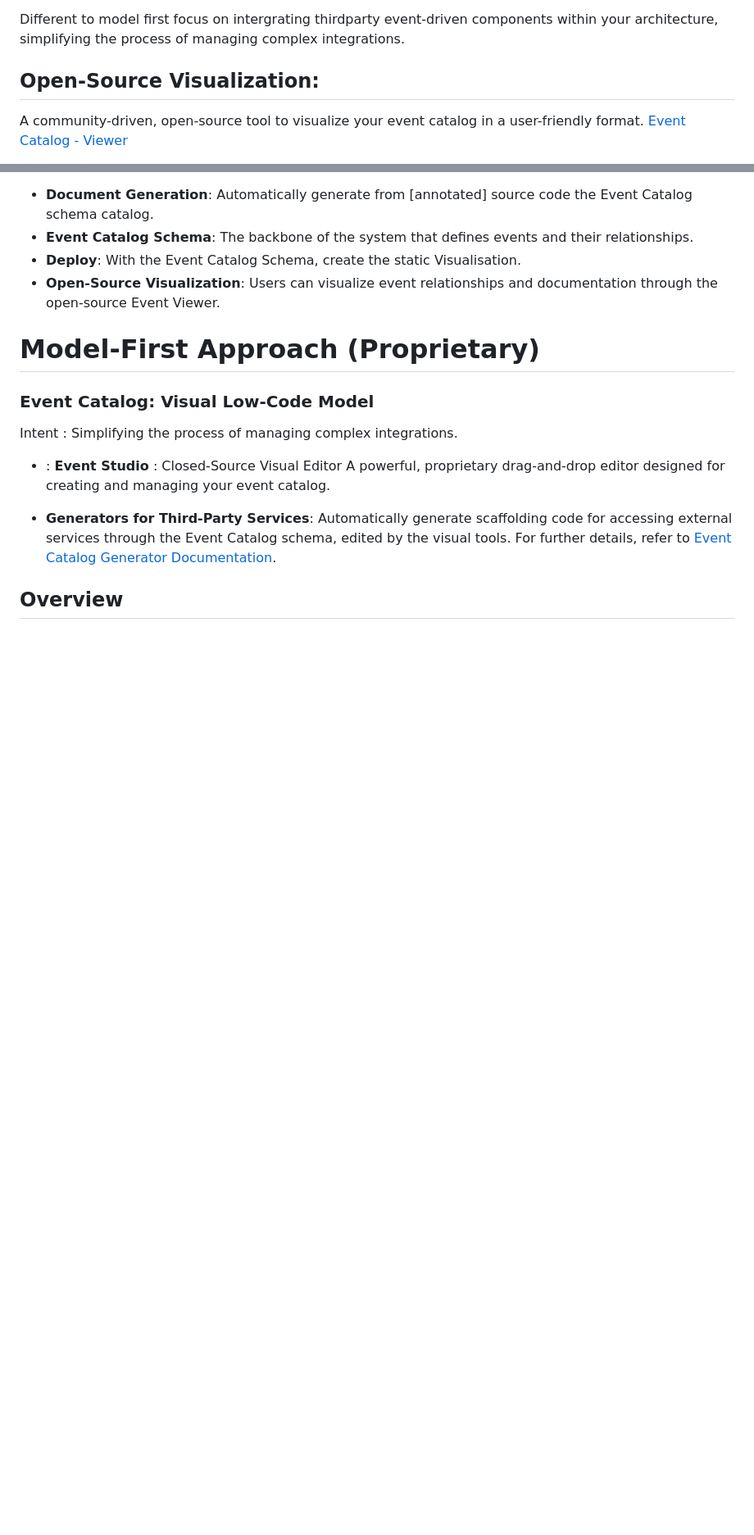
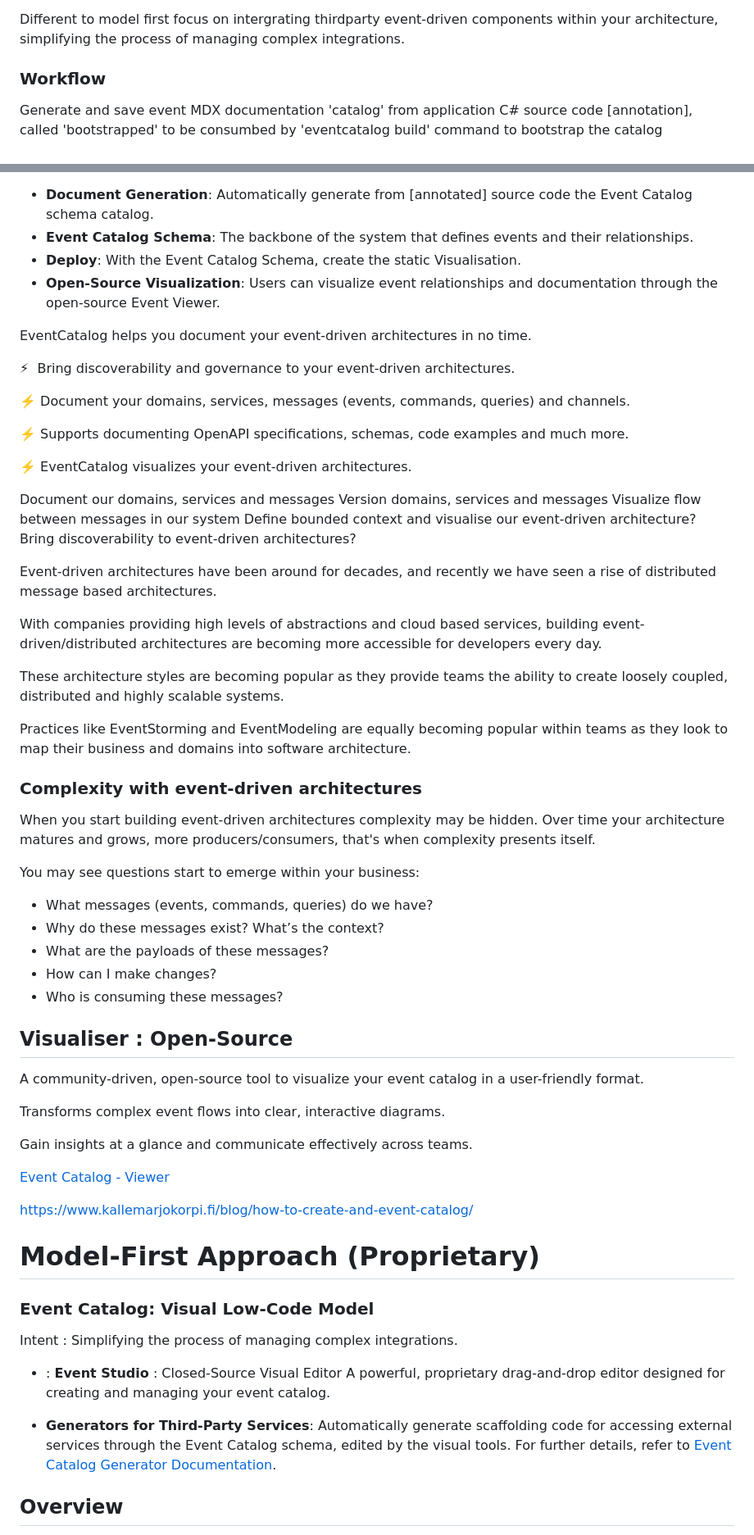
Before and after one commit to Opzet/EventDrivenArchitecture, a Markdown page: EventAnnotator/Readme.md, 2 parts joined by grey strips. Shown at 82% size. Drawn GitHub-style; blank space fills up the shorter version.

```diff
--- a/EventAnnotator/Readme.md
+++ b/EventAnnotator/Readme.md
@@ -51,8 +51,7 @@ This process enables seamless integration of event-driven architecture with clea
 
 Different to model first focus on intergrating thirdparty event-driven components within your architecture, simplifying the process of managing complex integrations.
 
-## **Open-Source Visualization**:
-  A community-driven, open-source tool to visualize your event catalog in a user-friendly format.
-  [Event Catalog - Viewer](https://demo.eventcatalog.dev/)
+### Workflow
 
+Generate and save event MDX documentation 'catalog' from application C# source code [annotation], called 'bootstrapped' to be consumbed by 'eventcatalog build' command to bootstrap the catalog
 
@@ -61,6 +73,54 @@ Different to model first focus on intergrating thirdparty event-driven component
 - **Event Catalog Schema**: The backbone of the system that defines events and their relationships.
 - **Deploy**: With the Event Catalog Schema,  create the static Visualisation.
 - **Open-Source Visualization**: Users can visualize event relationships and documentation through the open-source Event Viewer.
+
+ EventCatalog helps you document your event-driven architectures in no time.
+
+⚡ ️ Bring discoverability and governance to your event-driven architectures.
+
+⚡️ Document your domains, services, messages (events, commands, queries) and channels.
+
+⚡️ Supports documenting OpenAPI specifications, schemas, code examples and much more.
+
+⚡️ EventCatalog visualizes your event-driven architectures.
+
+Document our domains, services and messages
+Version domains, services and messages
+Visualize flow between messages in our system
+Define bounded context and visualise our event-driven architecture?
+Bring discoverability to event-driven architectures?
+
+Event-driven architectures have been around for decades, and recently we have seen a rise of distributed message based architectures.
+
+With companies providing high levels of abstractions and cloud based services, building event-driven/distributed architectures are becoming more accessible for developers every day.
+
+These architecture styles are becoming popular as they provide teams the ability to create loosely coupled, distributed and highly scalable systems.
+
+Practices like EventStorming and EventModeling are equally becoming popular within teams as they look to map their business and domains into software architecture.
+
+### Complexity with event-driven architectures
+When you start building event-driven architectures complexity may be hidden. Over time your architecture matures and grows, more producers/consumers, that's when complexity presents itself.
+
+You may see questions start to emerge within your business:
+
+- What messages (events, commands, queries) do we have?
+- Why do these messages exist? What’s the context?
+- What are the payloads of these messages?
+- How can I make changes?
+- Who is consuming these messages?
+
+
+## Visualiser : Open-Source
+  A community-driven, open-source tool to visualize your event catalog in a user-friendly format.
+
+  Transforms complex event flows into clear, interactive diagrams.
+
+  Gain insights at a glance and communicate effectively across teams.
+
+  [Event Catalog - Viewer](https://demo.eventcatalog.dev/)
+
+
+  https://www.kallemarjokorpi.fi/blog/how-to-create-and-event-catalog/
 
 # **Model-First Approach** (Proprietary)
 
```
Also changed, not shown: other parts of EventAnnotator/Readme.md (+14 -1 lines).
